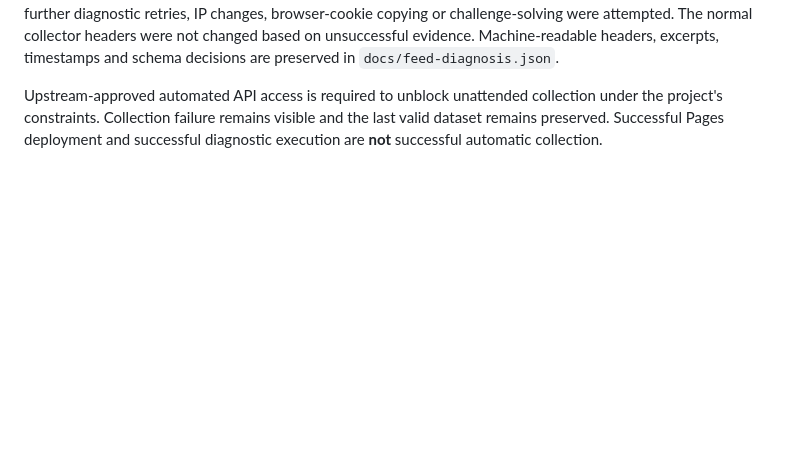
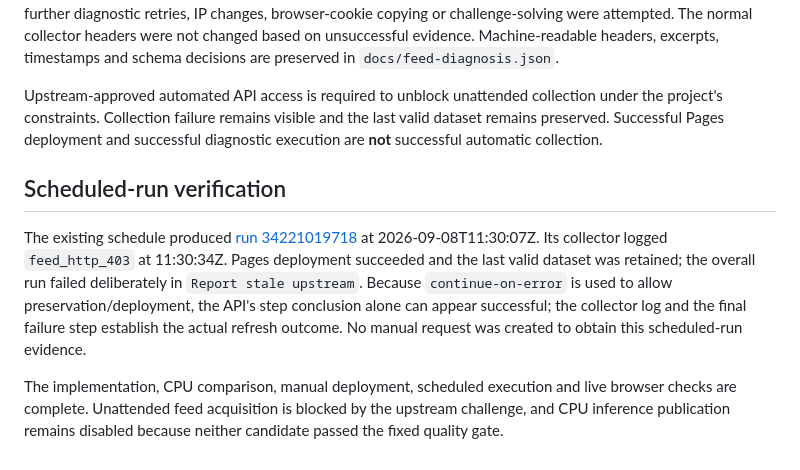
Before and after one commit to kuil09/tibo-timer, a Markdown page: docs/validation.md, the part around the change. GitHub-like rendering; blank space fills up the shorter version.

Commit message:
docs: distinguish scheduled collection failure from Pages success [skip ci]

```diff
--- a/docs/validation.md
+++ b/docs/validation.md
@@ -56,3 +56,9 @@ All three bodies began with HTML containing `<title>Just a moment...</title>`. T
 Exactly three requests were issued. No successful combination existed, so no confirmation request was made. No further diagnostic retries, IP changes, browser-cookie copying or challenge-solving were attempted. The normal collector headers were not changed based on unsuccessful evidence. Machine-readable headers, excerpts, timestamps and schema decisions are preserved in `docs/feed-diagnosis.json`.
 
 Upstream-approved automated API access is required to unblock unattended collection under the project's constraints. Collection failure remains visible and the last valid dataset remains preserved. Successful Pages deployment and successful diagnostic execution are **not** successful automatic collection.
+
+## Scheduled-run verification
+
+The existing schedule produced [run 34221019718](https://github.com/kuil09/tibo-timer/actions/runs/34221019718) at 2026-09-08T11:30:07Z. Its collector logged `feed_http_403` at 11:30:34Z. Pages deployment succeeded and the last valid dataset was retained; the overall run failed deliberately in `Report stale upstream`. Because `continue-on-error` is used to allow preservation/deployment, the API's step conclusion alone can appear successful; the collector log and the final failure step establish the actual refresh outcome. No manual request was created to obtain this scheduled-run evidence.
+
+The implementation, CPU comparison, manual deployment, scheduled execution and live browser checks are complete. Unattended feed acquisition is blocked by the upstream challenge, and CPU inference publication remains disabled because neither candidate passed the fixed quality gate.
```
